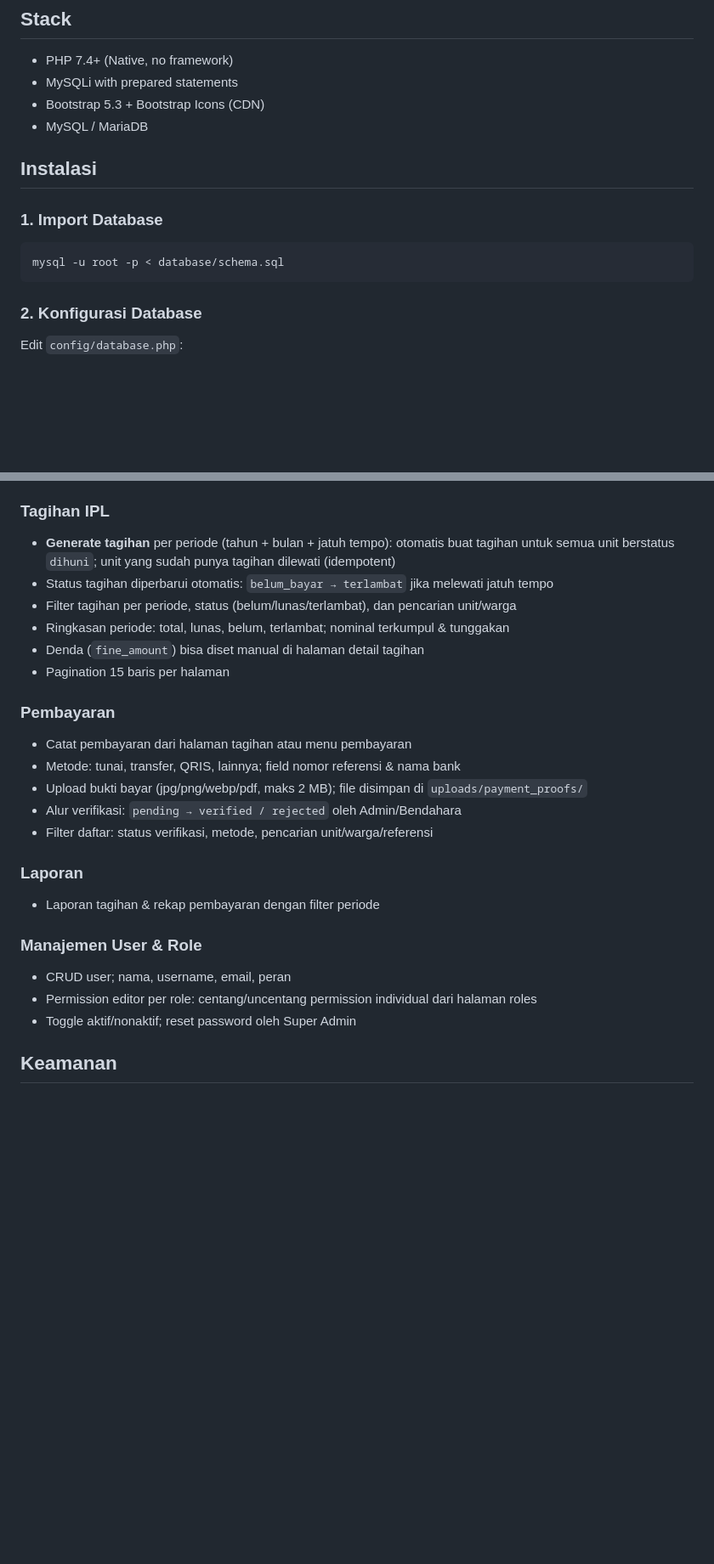
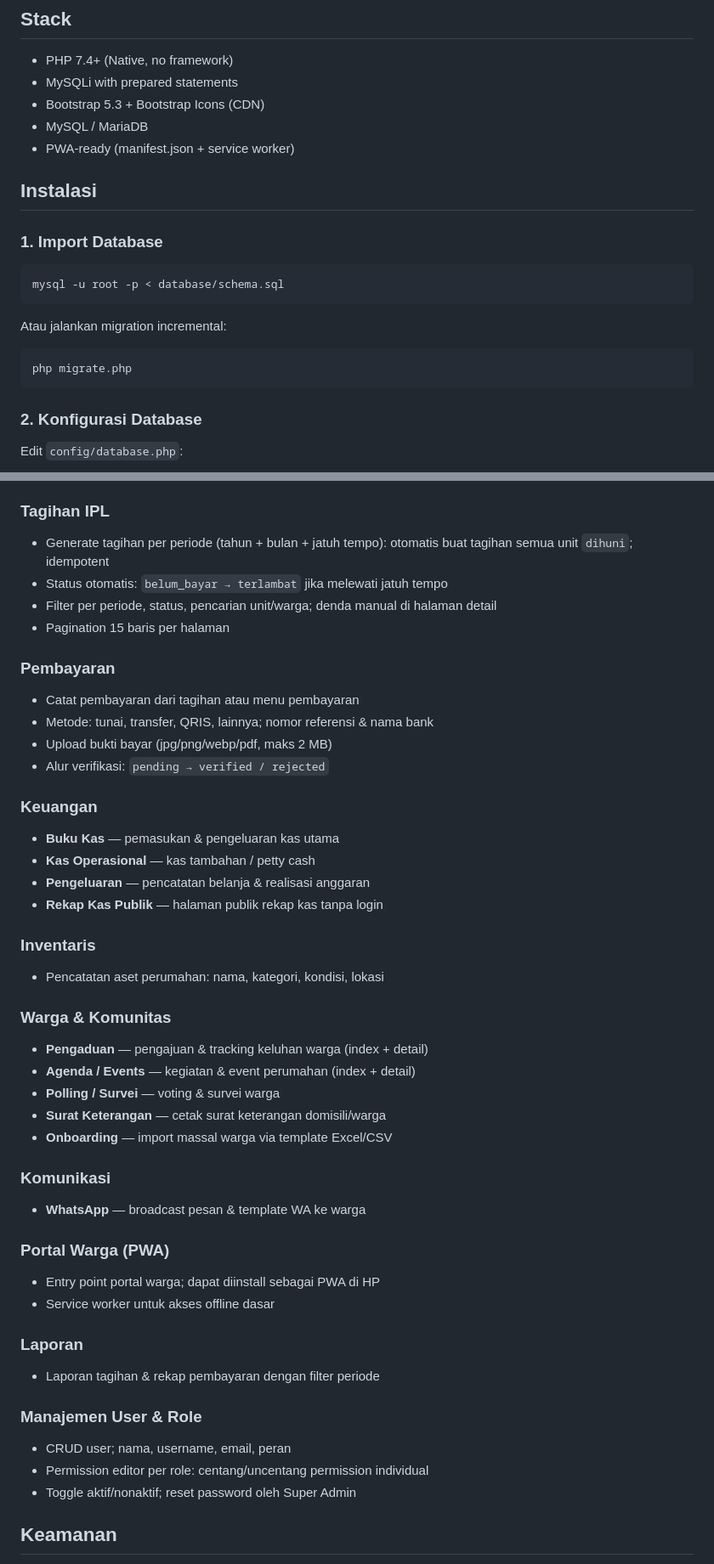
Before and after one commit to ikhsan282/arya-green-ipl, a Markdown page: README.md, 2 parts joined by grey strips. Shown at 85% size. GitHub-like rendering; blank space fills up the shorter version.

````diff
--- a/README.md
+++ b/README.md
@@ -7,12 +7,18 @@ Sistem pengelolaan Iuran Pemeliharaan Lingkungan (IPL) untuk perumahan — PHP N
 - MySQLi with prepared statements
 - Bootstrap 5.3 + Bootstrap Icons (CDN)
 - MySQL / MariaDB
+- PWA-ready (manifest.json + service worker)
 
 ## Instalasi
 
 ### 1. Import Database
 ```sql
 mysql -u root -p < database/schema.sql
+```
+
+Atau jalankan migration incremental:
+```bash
+php migrate.php
 ```
 
 ### 2. Konfigurasi Database
@@ -107,25 +135,45 @@ arya-green-ipl/
 
 ### Tagihan IPL
-- **Generate tagihan** per periode (tahun + bulan + jatuh tempo): otomatis buat tagihan untuk semua unit berstatus `dihuni`; unit yang sudah punya tagihan dilewati (idempotent)
-- Status tagihan diperbarui otomatis: `belum_bayar → terlambat` jika melewati jatuh tempo
-- Filter tagihan per periode, status (belum/lunas/terlambat), dan pencarian unit/warga
-- Ringkasan periode: total, lunas, belum, terlambat; nominal terkumpul & tunggakan
-- Denda (`fine_amount`) bisa diset manual di halaman detail tagihan
+- Generate tagihan per periode (tahun + bulan + jatuh tempo): otomatis buat tagihan semua unit `dihuni`; idempotent
+- Status otomatis: `belum_bayar → terlambat` jika melewati jatuh tempo
+- Filter per periode, status, pencarian unit/warga; denda manual di halaman detail
 - Pagination 15 baris per halaman
 
 ### Pembayaran
-- Catat pembayaran dari halaman tagihan atau menu pembayaran
-- Metode: tunai, transfer, QRIS, lainnya; field nomor referensi & nama bank
-- Upload bukti bayar (jpg/png/webp/pdf, maks 2 MB); file disimpan di `uploads/payment_proofs/`
-- Alur verifikasi: `pending → verified / rejected` oleh Admin/Bendahara
-- Filter daftar: status verifikasi, metode, pencarian unit/warga/referensi
+- Catat pembayaran dari tagihan atau menu pembayaran
+- Metode: tunai, transfer, QRIS, lainnya; nomor referensi & nama bank
+- Upload bukti bayar (jpg/png/webp/pdf, maks 2 MB)
+- Alur verifikasi: `pending → verified / rejected`
+
+### Keuangan
+- **Buku Kas** — pemasukan & pengeluaran kas utama
+- **Kas Operasional** — kas tambahan / petty cash
+- **Pengeluaran** — pencatatan belanja & realisasi anggaran
+- **Rekap Kas Publik** — halaman publik rekap kas tanpa login
+
+### Inventaris
+- Pencatatan aset perumahan: nama, kategori, kondisi, lokasi
+
+### Warga & Komunitas
+- **Pengaduan** — pengajuan & tracking keluhan warga (index + detail)
+- **Agenda / Events** — kegiatan & event perumahan (index + detail)
+- **Polling / Survei** — voting & survei warga
+- **Surat Keterangan** — cetak surat keterangan domisili/warga
+- **Onboarding** — import massal warga via template Excel/CSV
+
+### Komunikasi
+- **WhatsApp** — broadcast pesan & template WA ke warga
+
+### Portal Warga (PWA)
+- Entry point portal warga; dapat diinstall sebagai PWA di HP
+- Service worker untuk akses offline dasar
 
 ### Laporan
 - Laporan tagihan & rekap pembayaran dengan filter periode
 
 ### Manajemen User & Role
 - CRUD user; nama, username, email, peran
-- Permission editor per role: centang/uncentang permission individual dari halaman roles
+- Permission editor per role: centang/uncentang permission individual
 - Toggle aktif/nonaktif; reset password oleh Super Admin
 
 ## Keamanan
````
Also changed, not shown: other parts of README.md (+34 -12 lines).
